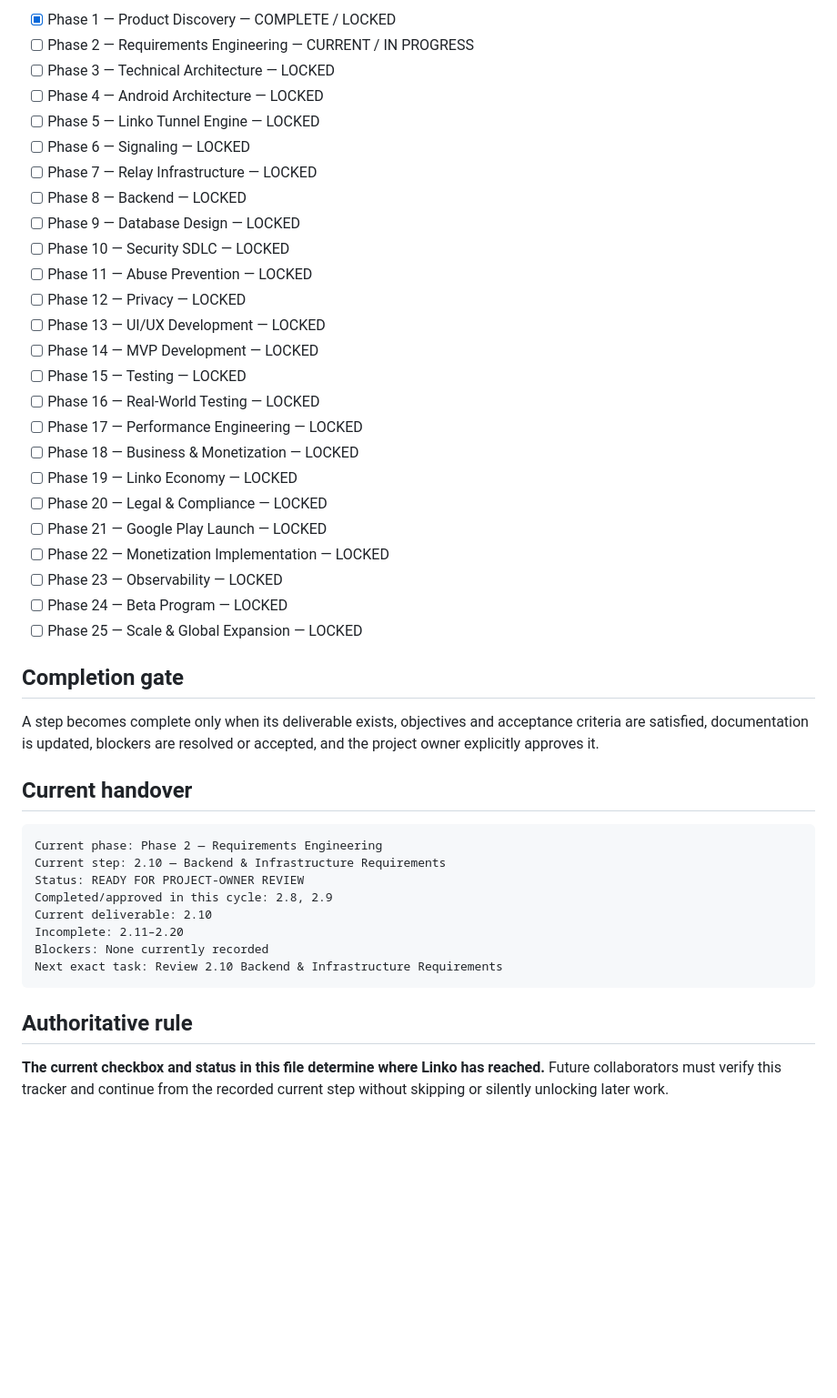
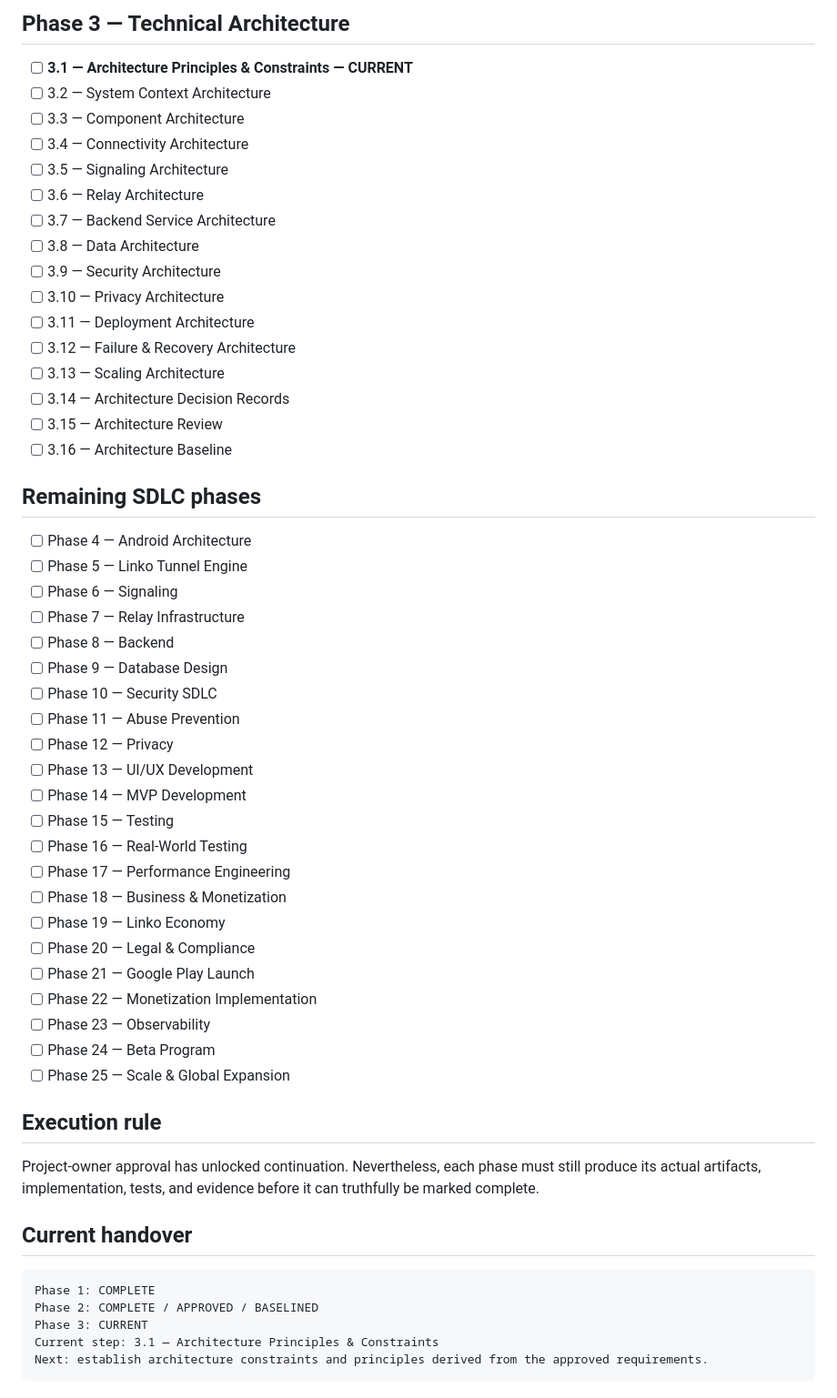
Before and after one commit to MAD-MORE/LINKO___CONNECT-BEYOND-DISTANCE_, a Markdown page: SDLC/PROGRESS.md, the part around one of its changes. Shown at 91% size. Drawn GitHub-style; blank space fills up the shorter version.

Commit message:
docs: approve requirements phase and start technical architecture

````diff
--- a/SDLC/PROGRESS.md
+++ b/SDLC/PROGRESS.md
@@ -64,47 +47,58 @@ Only the current step may be actively executed. A later step MUST NOT be started
 
-- [x] Phase 1 — Product Discovery — COMPLETE / LOCKED
-- [ ] Phase 2 — Requirements Engineering — CURRENT / IN PROGRESS
-- [ ] Phase 3 — Technical Architecture — LOCKED
-- [ ] Phase 4 — Android Architecture — LOCKED
-- [ ] Phase 5 — Linko Tunnel Engine — LOCKED
-- [ ] Phase 6 — Signaling — LOCKED
-- [ ] Phase 7 — Relay Infrastructure — LOCKED
-- [ ] Phase 8 — Backend — LOCKED
-- [ ] Phase 9 — Database Design — LOCKED
-- [ ] Phase 10 — Security SDLC — LOCKED
-- [ ] Phase 11 — Abuse Prevention — LOCKED
-- [ ] Phase 12 — Privacy — LOCKED
-- [ ] Phase 13 — UI/UX Development — LOCKED
-- [ ] Phase 14 — MVP Development — LOCKED
-- [ ] Phase 15 — Testing — LOCKED
-- [ ] Phase 16 — Real-World Testing — LOCKED
-- [ ] Phase 17 — Performance Engineering — LOCKED
-- [ ] Phase 18 — Business & Monetization — LOCKED
-- [ ] Phase 19 — Linko Economy — LOCKED
-- [ ] Phase 20 — Legal & Compliance — LOCKED
-- [ ] Phase 21 — Google Play Launch — LOCKED
-- [ ] Phase 22 — Monetization Implementation — LOCKED
-- [ ] Phase 23 — Observability — LOCKED
-- [ ] Phase 24 — Beta Program — LOCKED
-- [ ] Phase 25 — Scale & Global Expansion — LOCKED
+## Phase 3 — Technical Architecture
 
-## Completion gate
+- [ ] **3.1 — Architecture Principles & Constraints — CURRENT**
+- [ ] 3.2 — System Context Architecture
+- [ ] 3.3 — Component Architecture
+- [ ] 3.4 — Connectivity Architecture
+- [ ] 3.5 — Signaling Architecture
+- [ ] 3.6 — Relay Architecture
+- [ ] 3.7 — Backend Service Architecture
+- [ ] 3.8 — Data Architecture
+- [ ] 3.9 — Security Architecture
+- [ ] 3.10 — Privacy Architecture
+- [ ] 3.11 — Deployment Architecture
+- [ ] 3.12 — Failure & Recovery Architecture
+- [ ] 3.13 — Scaling Architecture
+- [ ] 3.14 — Architecture Decision Records
+- [ ] 3.15 — Architecture Review
+- [ ] 3.16 — Architecture Baseline
 
-A step becomes complete only when its deliverable exists, objectives and acceptance criteria are satisfied, documentation is updated, blockers are resolved or accepted, and the project owner explicitly approves it.
+## Remaining SDLC phases
+
+- [ ] Phase 4 — Android Architecture
+- [ ] Phase 5 — Linko Tunnel Engine
+- [ ] Phase 6 — Signaling
+- [ ] Phase 7 — Relay Infrastructure
+- [ ] Phase 8 — Backend
+- [ ] Phase 9 — Database Design
+- [ ] Phase 10 — Security SDLC
+- [ ] Phase 11 — Abuse Prevention
+- [ ] Phase 12 — Privacy
+- [ ] Phase 13 — UI/UX Development
+- [ ] Phase 14 — MVP Development
+- [ ] Phase 15 — Testing
+- [ ] Phase 16 — Real-World Testing
+- [ ] Phase 17 — Performance Engineering
+- [ ] Phase 18 — Business & Monetization
+- [ ] Phase 19 — Linko Economy
+- [ ] Phase 20 — Legal & Compliance
+- [ ] Phase 21 — Google Play Launch
+- [ ] Phase 22 — Monetization Implementation
+- [ ] Phase 23 — Observability
+- [ ] Phase 24 — Beta Program
+- [ ] Phase 25 — Scale & Global Expansion
+
+## Execution rule
+
+Project-owner approval has unlocked continuation. Nevertheless, each phase must still produce its actual artifacts, implementation, tests, and evidence before it can truthfully be marked complete.
 
 ## Current handover
 
 ```text
-Current phase: Phase 2 — Requirements Engineering
-Current step: 2.10 — Backend & Infrastructure Requirements
-Status: READY FOR PROJECT-OWNER REVIEW
-Completed/approved in this cycle: 2.8, 2.9
-Current deliverable: 2.10
-Incomplete: 2.11–2.20
-Blockers: None currently recorded
-Next exact task: Review 2.10 Backend & Infrastructure Requirements
+Phase 1: COMPLETE
+Phase 2: COMPLETE / APPROVED / BASELINED
+Phase 3: CURRENT
+Current step: 3.1 — Architecture Principles & Constraints
+Next: establish architecture constraints and principles derived from the approved requirements.
 ```
-
-## Authoritative rule
-
-**The current checkbox and status in this file determine where Linko has reached.** Future collaborators must verify this tracker and continue from the recorded current step without skipping or silently unlocking later work.
````
Also changed, not shown: other parts of SDLC/PROGRESS.md (+28 -45 lines).
